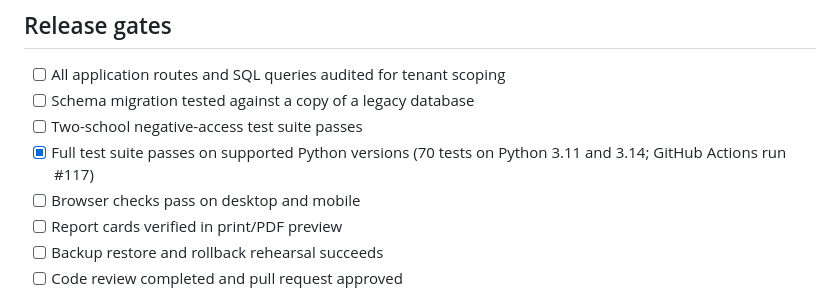
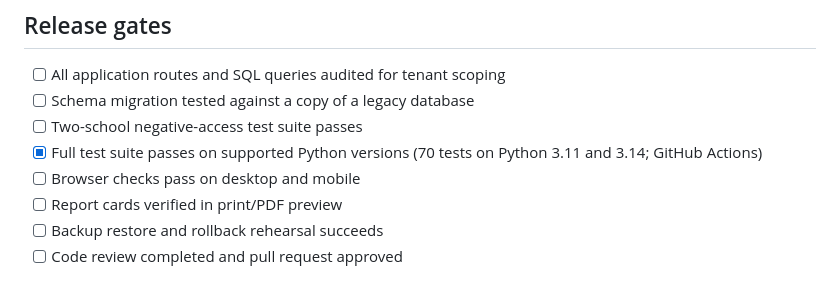
Before and after one commit to emmanuellloyd59/glihs-portal, a Markdown page: docs/version-0.3-release-plan.md, the part around the change. Rendered like a GitHub page.

Commit message:
docs: keep release plan independent of transient workflow run numbers

```diff
--- a/docs/version-0.3-release-plan.md
+++ b/docs/version-0.3-release-plan.md
@@ -65,7 +65,7 @@ Create two schools, School A and School B, with separate administrators, teacher
 - [ ] All application routes and SQL queries audited for tenant scoping
 - [ ] Schema migration tested against a copy of a legacy database
 - [ ] Two-school negative-access test suite passes
-- [x] Full test suite passes on supported Python versions (70 tests on Python 3.11 and 3.14; GitHub Actions run #117)
+- [x] Full test suite passes on supported Python versions (70 tests on Python 3.11 and 3.14; GitHub Actions)
 - [ ] Browser checks pass on desktop and mobile
 - [ ] Report cards verified in print/PDF preview
 - [ ] Backup restore and rollback rehearsal succeeds
```
